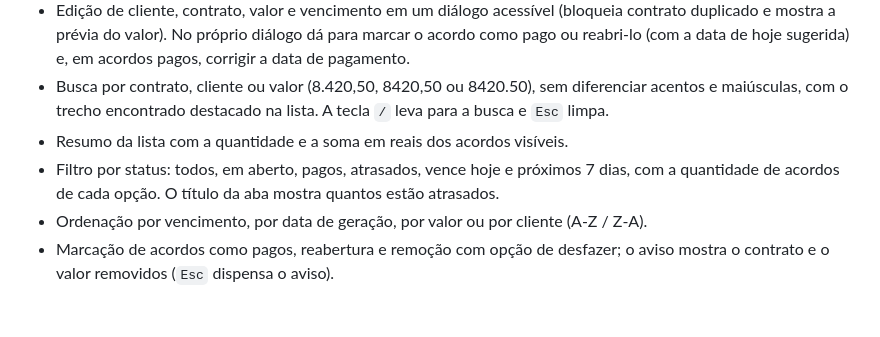
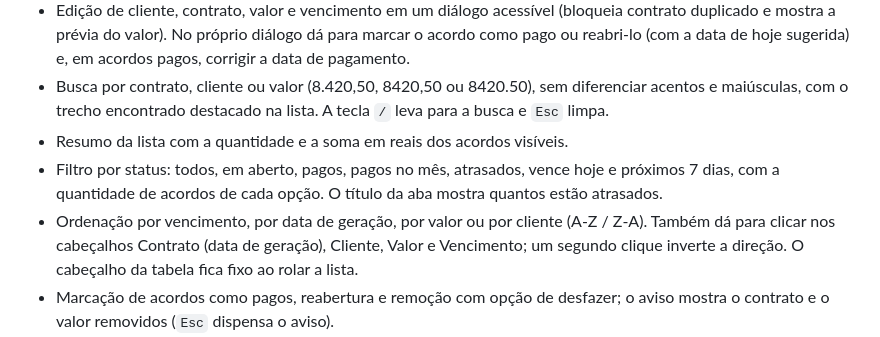
Before and after one commit to brunohinz/carteira-acordos, a Markdown page: README.md, the part around the change. Drawn GitHub-style; blank space fills up the shorter version.

Commit message:
docs: README (pt e en) com filtro Pagos no mês e ordenação pelos cabeçalhos

```diff
--- a/README.md
+++ b/README.md
@@ -17,8 +17,8 @@ Dashboard front-end para acompanhamento de acordos financeiros, criado como proj
 - Edição de cliente, contrato, valor e vencimento em um diálogo acessível (bloqueia contrato duplicado e mostra a prévia do valor). No próprio diálogo dá para marcar o acordo como pago ou reabri-lo (com a data de hoje sugerida) e, em acordos pagos, corrigir a data de pagamento.
 - Busca por contrato, cliente ou valor (8.420,50, 8420,50 ou 8420.50), sem diferenciar acentos e maiúsculas, com o trecho encontrado destacado na lista. A tecla `/` leva para a busca e `Esc` limpa.
 - Resumo da lista com a quantidade e a soma em reais dos acordos visíveis.
-- Filtro por status: todos, em aberto, pagos, atrasados, vence hoje e próximos 7 dias, com a quantidade de acordos de cada opção. O título da aba mostra quantos estão atrasados.
-- Ordenação por vencimento, por data de geração, por valor ou por cliente (A-Z / Z-A).
+- Filtro por status: todos, em aberto, pagos, pagos no mês, atrasados, vence hoje e próximos 7 dias, com a quantidade de acordos de cada opção. O título da aba mostra quantos estão atrasados.
+- Ordenação por vencimento, por data de geração, por valor ou por cliente (A-Z / Z-A). Também dá para clicar nos cabeçalhos Contrato (data de geração), Cliente, Valor e Vencimento; um segundo clique inverte a direção. O cabeçalho da tabela fica fixo ao rolar a lista.
 - Marcação de acordos como pagos, reabertura e remoção com opção de desfazer; o aviso mostra o contrato e o valor removidos (`Esc` dispensa o aviso).
 - Exportação da lista atual em CSV (respeita busca e filtros, abre direto no Excel em pt-BR), com uma linha final de total e o filtro no nome do arquivo.
 - Backup completo em JSON e importação de um backup (valida os dados e ignora contratos duplicados). Antes de substituir, a confirmação mostra quantos acordos vêm do arquivo e quantos a carteira atual tem e, se a meta do arquivo for diferente da atual, cita os dois valores porque a meta do arquivo também será aplicada.
```
Also changed, not shown: README.en.md (+2 -2 lines).
